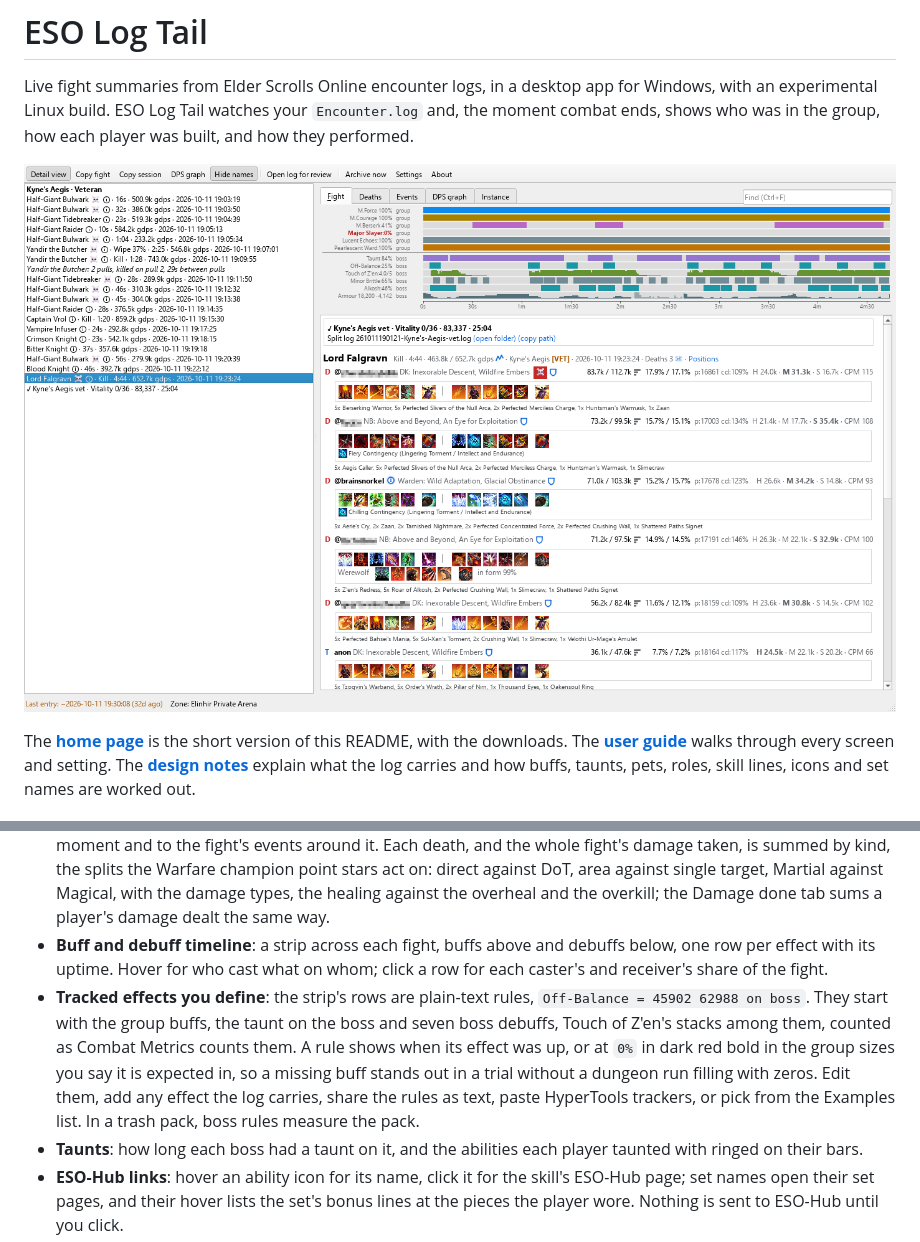
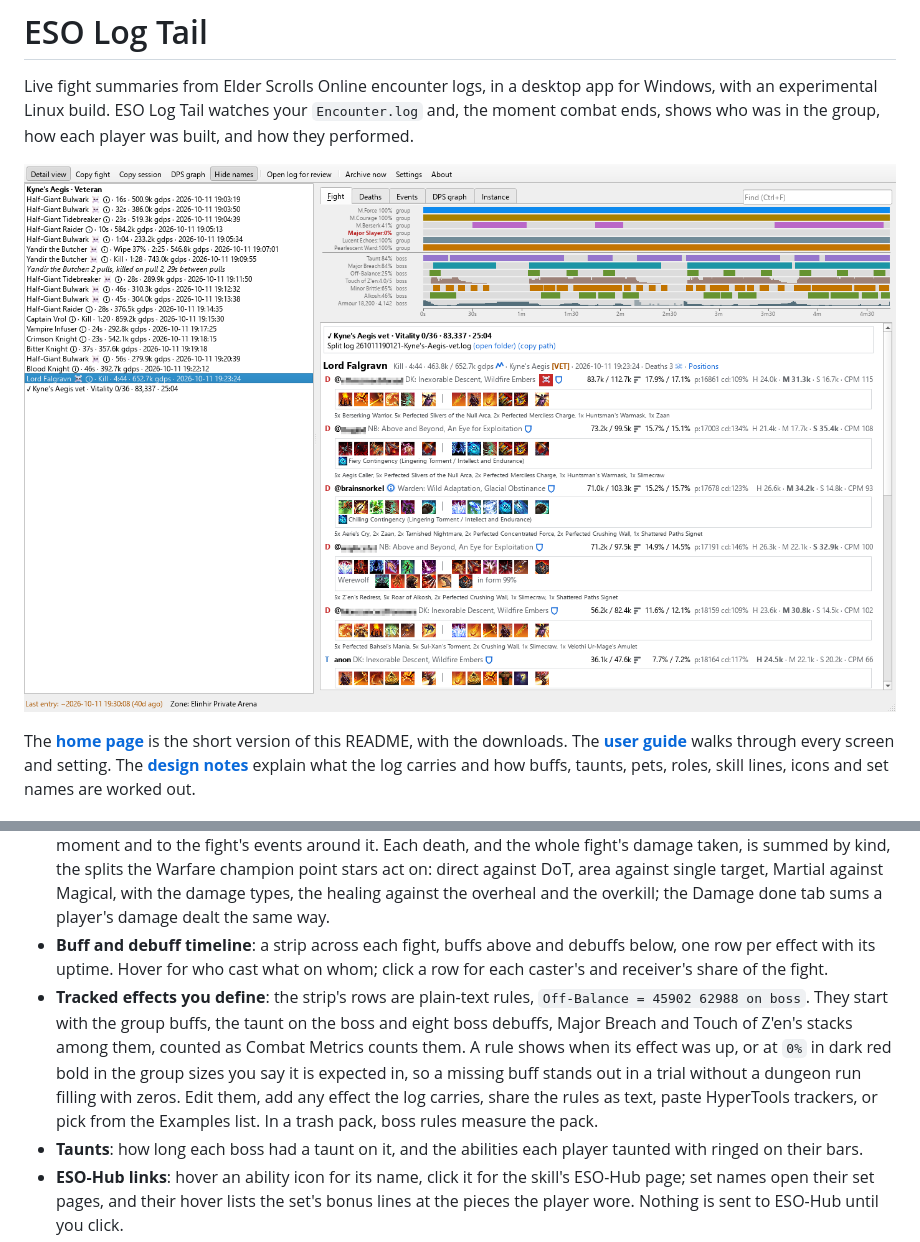
Before and after one commit to brainsnorkel/eso-live-encounterlog-sets-abilities, a Markdown page: README.md, 2 parts joined by grey strips. GitHub-like rendering; pictures changed too: docs/screencaps/main-window.png.

```diff
--- a/README.md
+++ b/README.md
@@ -17,7 +17,7 @@ The **[home page](https://xop.co/eso-live-encounterlog-sets-abilities/)** is the
 - **DPS the way Combat Metrics counts it**: each figure over its dps time (first hit to last); click a player's DPS for their damage by ability and by target, or the group's for a graph of everyone's dps across the fight; a small mark after each figure says it opens something.
 - **Death recaps**: a ☠ on the row of a player who died opens the last seconds before each death (3 by default, 1 to 10 in Settings): every hit and heal with its source, the health left after it, and whether it was blocked, dodged or absorbed by a shield, with the player's own casts in those seconds, and links to where everyone stood at that moment and to the fight's events around it. Each death, and the whole fight's damage taken, is summed by kind, the splits the Warfare champion point stars act on: direct against DoT, area against single target, Martial against Magical, with the damage types, the healing against the overheal and the overkill; the Damage done tab sums a player's damage dealt the same way.
 - **Buff and debuff timeline**: a strip across each fight, buffs above and debuffs below, one row per effect with its uptime. Hover for who cast what on whom; click a row for each caster's and receiver's share of the fight.
-- **Tracked effects you define**: the strip's rows are plain-text rules, `Off-Balance = 45902 62988 on boss`. They start with the group buffs, the taunt on the boss and seven boss debuffs, Touch of Z'en's stacks among them, counted as Combat Metrics counts them. A rule shows when its effect was up, or at `0%` in dark red bold in the group sizes you say it is expected in, so a missing buff stands out in a trial without a dungeon run filling with zeros. Edit them, add any effect the log carries, share the rules as text, paste HyperTools trackers, or pick from the Examples list. In a trash pack, boss rules measure the pack.
+- **Tracked effects you define**: the strip's rows are plain-text rules, `Off-Balance = 45902 62988 on boss`. They start with the group buffs, the taunt on the boss and eight boss debuffs, Major Breach and Touch of Z'en's stacks among them, counted as Combat Metrics counts them. A rule shows when its effect was up, or at `0%` in dark red bold in the group sizes you say it is expected in, so a missing buff stands out in a trial without a dungeon run filling with zeros. Edit them, add any effect the log carries, share the rules as text, paste HyperTools trackers, or pick from the Examples list. In a trash pack, boss rules measure the pack.
 - **Taunts**: how long each boss had a taunt on it, and the abilities each player taunted with ringed on their bars.
 - **ESO-Hub links**: hover an ability icon for its name, click it for the skill's ESO-Hub page; set names open their set pages, and their hover lists the set's bonus lines at the pieces the player wore. Nothing is sent to ESO-Hub until you click.
 - **The fight's events in order** on an Events tab: deaths, the bosses' casts and health, big hits, taunt swaps and phases, one row each, filtered by kind, by the search or to the seconds around a moment, with Ctrl+G to mark a row's moment on the DPS graph. **Who** narrows it to one player's actions: every cast they began, with its bar slot, a light attack just before it, its target, how long it lasted and the gap since the skill before, between the events that touched them.
```
Also changed, not shown: changelog.d/243-major-breach.md (added, +6 -0 lines), docs/user-guide.md (+5 -3 lines), docs/screencaps/examples-dialog.png, docs/screencaps/settings-tracked-effects.png, 10 other files.
